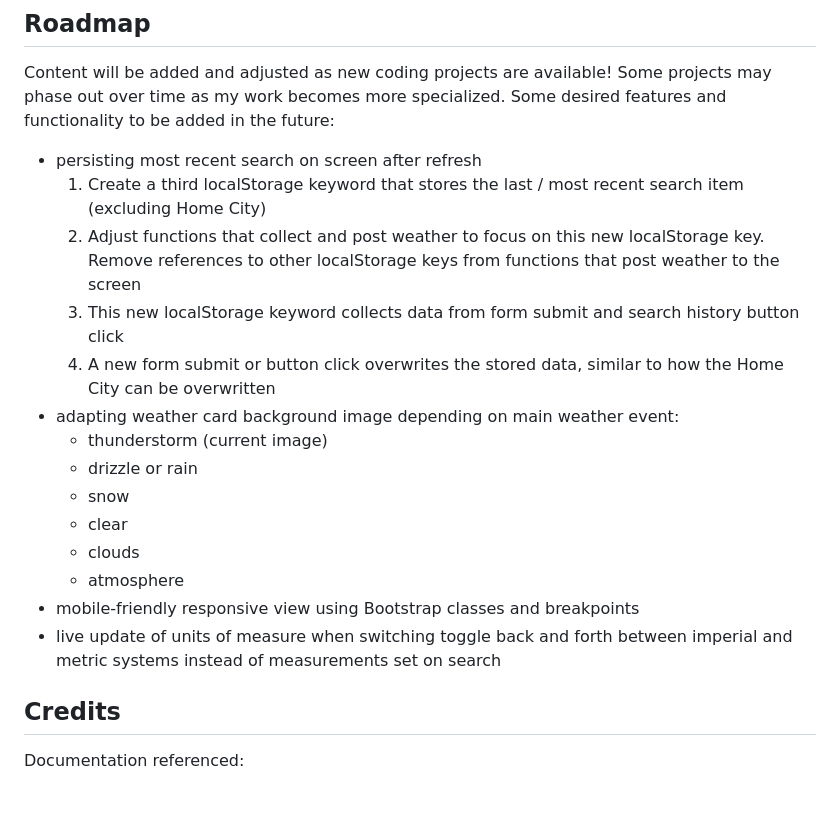
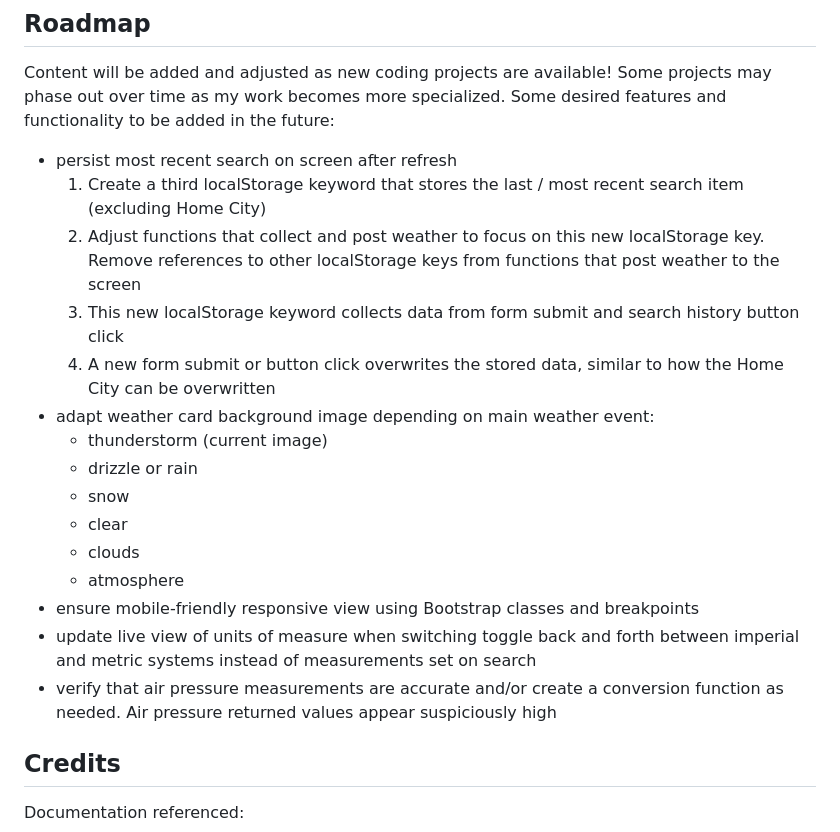
Before and after one commit to miacias/weather-forecast, a Markdown page: README.md, the part around the change printed below. Rendered like a GitHub page; blank space fills up the shorter version.

```diff
--- a/README.md
+++ b/README.md
@@ -19,20 +44,21 @@ This weather app fetches data from an OpenWeather API and presents it to the use
 
 ## Roadmap
 Content will be added and adjusted as new coding projects are available! Some projects may phase out over time as my work becomes more specialized. Some desired features and functionality to be added in the future:
-- persisting most recent search on screen after refresh
+- persist most recent search on screen after refresh
     1. Create a third localStorage keyword that stores the last / most recent search item (excluding Home City)
     2. Adjust functions that collect and post weather to focus on this new localStorage key. Remove references to other localStorage keys from functions that post weather to the screen
     3. This new localStorage keyword collects data from form submit and search history button click
     4. A new form submit or button click overwrites the stored data, similar to how the Home City can be overwritten
-- adapting weather card background image depending on main weather event:
+- adapt weather card background image depending on main weather event:
     - thunderstorm (current image)
     - drizzle or rain
     - snow
     - clear
     - clouds
     - atmosphere
-- mobile-friendly responsive view using Bootstrap classes and breakpoints
-- live update of units of measure when switching toggle back and forth between imperial and metric systems instead of measurements set on search
+- ensure mobile-friendly responsive view using Bootstrap classes and breakpoints
+- update live view of units of measure when switching toggle back and forth between imperial and metric systems instead of measurements set on search
+- verify that air pressure measurements are accurate and/or create a conversion function as needed. Air pressure returned values appear suspiciously high
 
 
 ## Credits
```
Also changed, not shown: other parts of README.md (+25 -0 lines), assets/images/screencapture-forecast-general-search.png (added), assets/images/screencapture-forecast-homepage.png (added).
